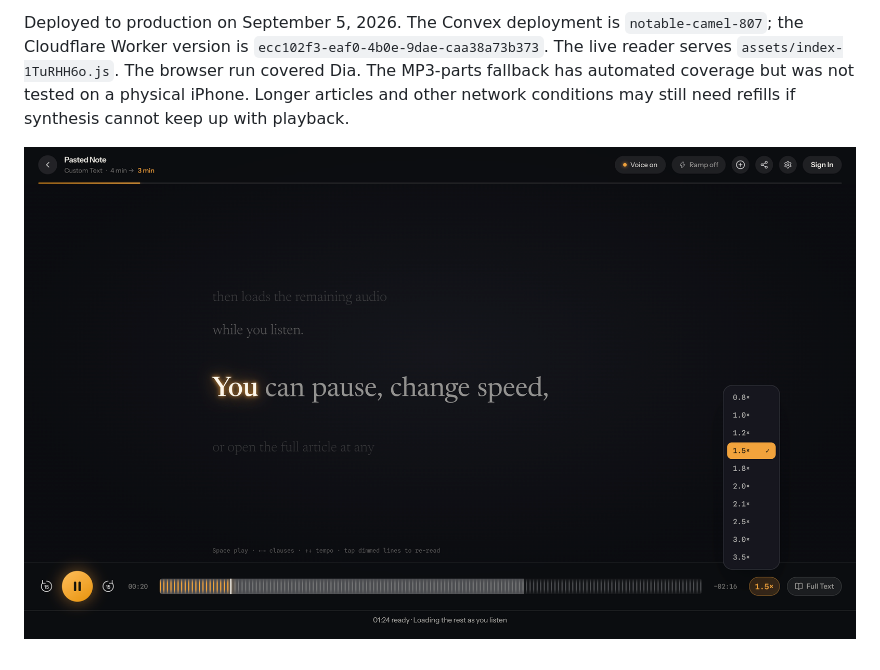
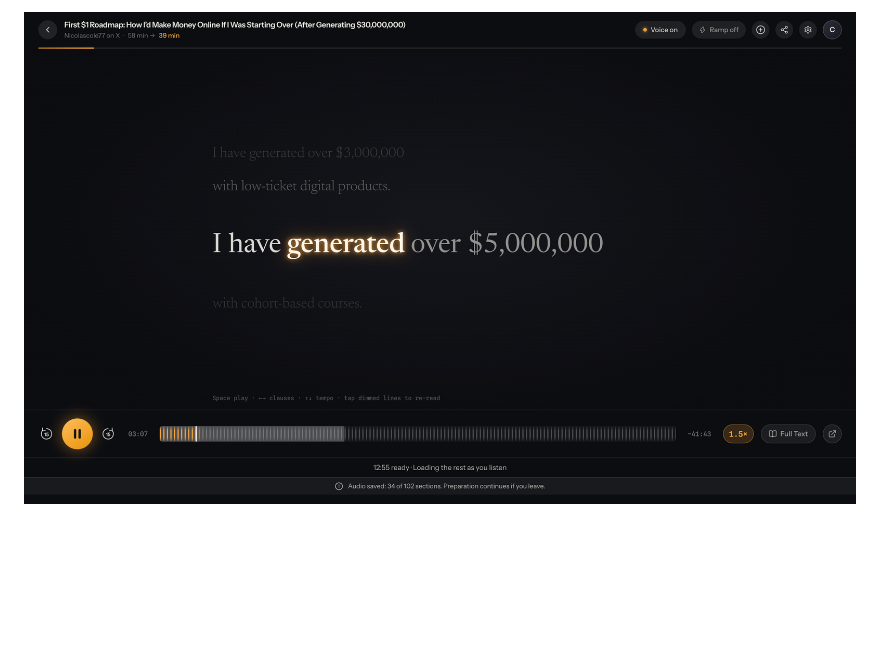
Before and after one commit to itstamhn/kinreader, a Markdown page: docs/playback-loading/README.md, the part around one of its changes. Drawn GitHub-style; pictures changed too: docs/playback-loading/durable-production.png (added); blank space fills up the shorter version.

```diff
--- a/docs/playback-loading/README.md
+++ b/docs/playback-loading/README.md
@@ -47,4 +50,2 @@ bun test src/App.test.tsx --test-name-pattern 'real cache lookup|real job-status
 
-Deployed to production on September 5, 2026. The Convex deployment is `notable-camel-807`; the Cloudflare Worker version is `ecc102f3-eaf0-4b0e-9dae-caa38a73b373`. The live reader serves `assets/index-1TuRHH6o.js`. The browser run covered Dia. The MP3-parts fallback has automated coverage but was not tested on a physical iPhone. Longer articles and other network conditions may still need refills if synthesis cannot keep up with playback.
-
-![Playback while more audio loads](playing.png)
+![Production playback](durable-production.png)
```
Also changed, not shown: other parts of docs/playback-loading/README.md (+32 -29 lines), 18 other files.
